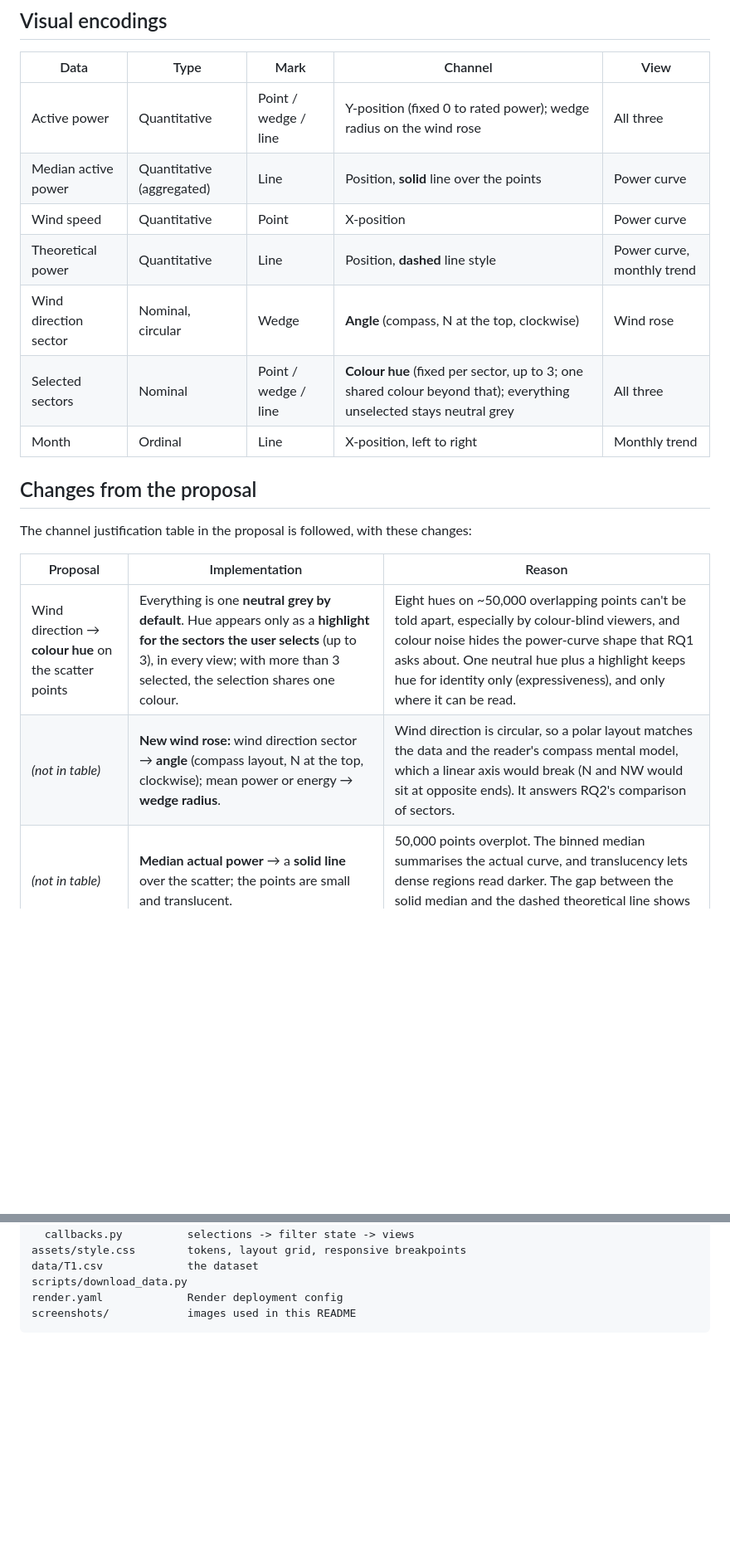
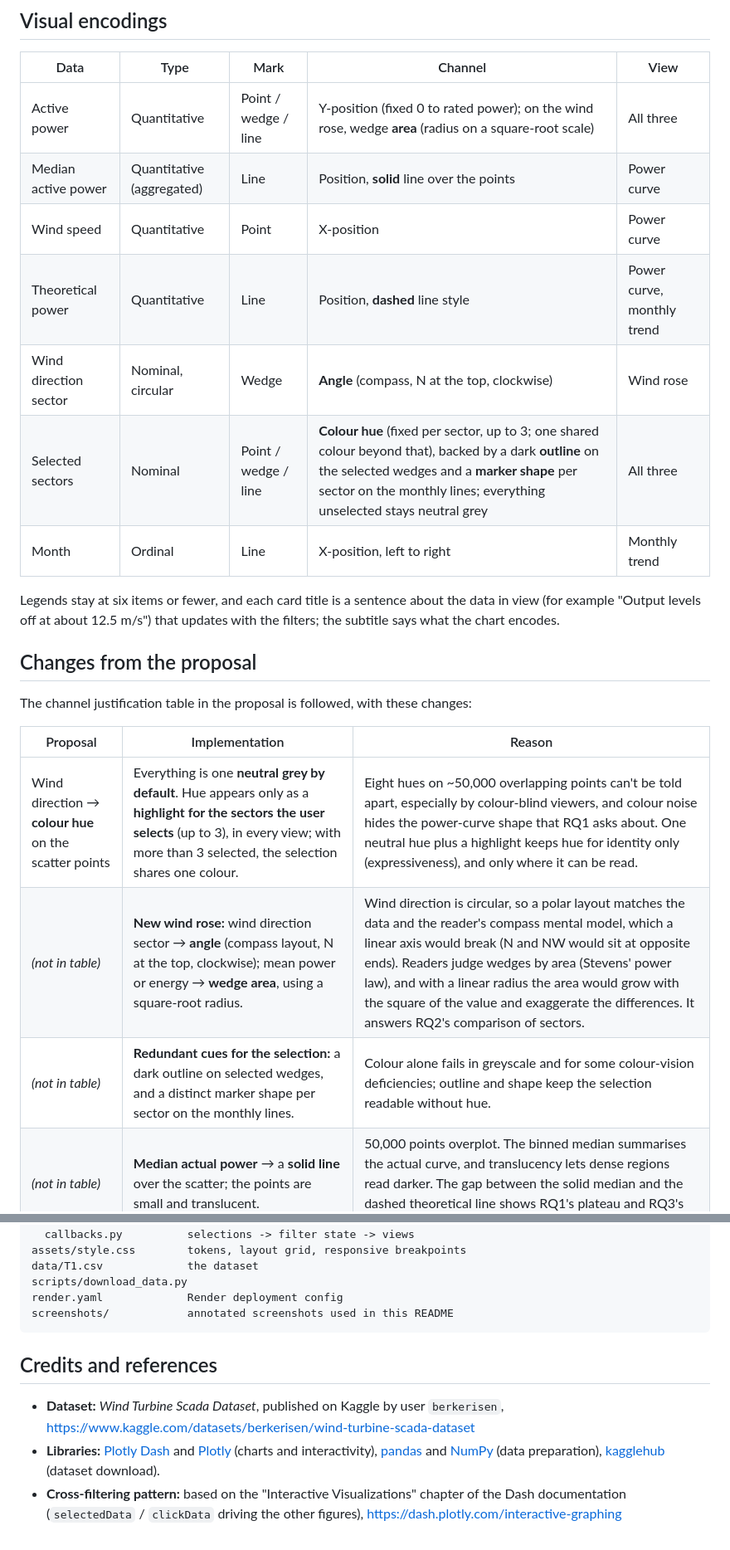
Before and after one commit to rohithanbu/wind-turbine-dashboard, a Markdown page: README.md, 2 parts joined by grey strips. Shown at 83% size. Drawn GitHub-style; blank space fills up the shorter version.

````diff
--- a/README.md
+++ b/README.md
@@ -180,13 +185,16 @@ All preparation is in [`dashboard/data.py`](dashboard/data.py):
 
 | Data | Type | Mark | Channel | View |
 |---|---|---|---|---|
-| Active power | Quantitative | Point / wedge / line | Y-position (fixed 0 to rated power); wedge radius on the wind rose | All three |
+| Active power | Quantitative | Point / wedge / line | Y-position (fixed 0 to rated power); on the wind rose, wedge **area** (radius on a square-root scale) | All three |
 | Median active power | Quantitative (aggregated) | Line | Position, **solid** line over the points | Power curve |
 | Wind speed | Quantitative | Point | X-position | Power curve |
 | Theoretical power | Quantitative | Line | Position, **dashed** line style | Power curve, monthly trend |
 | Wind direction sector | Nominal, circular | Wedge | **Angle** (compass, N at the top, clockwise) | Wind rose |
-| Selected sectors | Nominal | Point / wedge / line | **Colour hue** (fixed per sector, up to 3; one shared colour beyond that); everything unselected stays neutral grey | All three |
+| Selected sectors | Nominal | Point / wedge / line | **Colour hue** (fixed per sector, up to 3; one shared colour beyond that), backed by a dark **outline** on the selected wedges and a **marker shape** per sector on the monthly lines; everything unselected stays neutral grey | All three |
 | Month | Ordinal | Line | X-position, left to right | Monthly trend |
+
+Legends stay at six items or fewer, and each card title is a sentence about the data in view (for example
+"Output levels off at about 12.5 m/s") that updates with the filters; the subtitle says what the chart encodes.
 
 ## Changes from the proposal
 
@@ -195,7 +203,8 @@ The channel justification table in the proposal is followed, with these changes:
 | Proposal | Implementation | Reason |
 |---|---|---|
 | Wind direction → **colour hue** on the scatter points | Everything is one **neutral grey by default**. Hue appears only as a **highlight for the sectors the user selects** (up to 3), in every view; with more than 3 selected, the selection shares one colour. | Eight hues on ~50,000 overlapping points can't be told apart, especially by colour-blind viewers, and colour noise hides the power-curve shape that RQ1 asks about. One neutral hue plus a highlight keeps hue for identity only (expressiveness), and only where it can be read. |
-| *(not in table)* | **New wind rose:** wind direction sector → **angle** (compass layout, N at the top, clockwise); mean power or energy → **wedge radius**. | Wind direction is circular, so a polar layout matches the data and the reader's compass mental model, which a linear axis would break (N and NW would sit at opposite ends). It answers RQ2's comparison of sectors. |
+| *(not in table)* | **New wind rose:** wind direction sector → **angle** (compass layout, N at the top, clockwise); mean power or energy → **wedge area**, using a square-root radius. | Wind direction is circular, so a polar layout matches the data and the reader's compass mental model, which a linear axis would break (N and NW would sit at opposite ends). Readers judge wedges by area (Stevens' power law), and with a linear radius the area would grow with the square of the value and exaggerate the differences. It answers RQ2's comparison of sectors. |
+| *(not in table)* | **Redundant cues for the selection:** a dark outline on selected wedges, and a distinct marker shape per sector on the monthly lines. | Colour alone fails in greyscale and for some colour-vision deficiencies; outline and shape keep the selection readable without hue. |
 | *(not in table)* | **Median actual power** → a **solid line** over the scatter; the points are small and translucent. | 50,000 points overplot. The binned median summarises the actual curve, and translucency lets dense regions read darker. The gap between the solid median and the dashed theoretical line shows RQ1's plateau and RQ3's shortfall directly. |
 | *(not in table)* | **Theoretical power** → a **dashed line** on the scatter and on the monthly trend; actual power is solid. | RQ3 compares actual against theoretical. A shared position scale makes the gap directly readable, and line style separates expected from measured. |
 | *(not in table)* | The monthly trend's y-axis is **fixed from 0 to rated power** (3,600 kW). | A fixed domain keeps lines comparable when the selection changes, instead of rescaling the axis each time. |
@@ -234,5 +253,15 @@ assets/style.css        tokens, layout grid, responsive breakpoints
 data/T1.csv             the dataset
 scripts/download_data.py
 render.yaml             Render deployment config
-screenshots/            images used in this README
+screenshots/            annotated screenshots used in this README
 ```
+
+## Credits and references
+
+- **Dataset:** *Wind Turbine Scada Dataset*, published on Kaggle by user `berkerisen`,
+  https://www.kaggle.com/datasets/berkerisen/wind-turbine-scada-dataset
+- **Libraries:** [Plotly Dash](https://dash.plotly.com/) and [Plotly](https://plotly.com/python/) (charts and
+  interactivity), [pandas](https://pandas.pydata.org/) and [NumPy](https://numpy.org/) (data preparation),
+  [kagglehub](https://github.com/Kaggle/kagglehub) (dataset download).
+- **Cross-filtering pattern:** based on the "Interactive Visualizations" chapter of the Dash documentation
+  (`selectedData` / `clickData` driving the other figures), https://dash.plotly.com/interactive-graphing
````
Also changed, not shown: other parts of README.md (+17 -2 lines), screenshots/annotated-1-overview.png (added), screenshots/annotated-2-linked-selection.png (added), screenshots/annotated-3-finding-anomalies.png (added), screenshots/dashboard-default.png (deleted), screenshots/dashboard-filtered.png (deleted), 6 other files.
